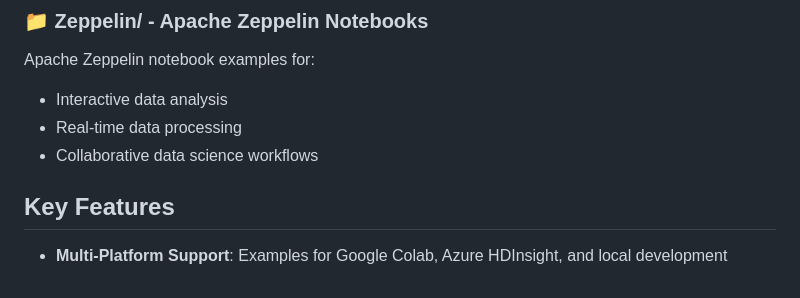
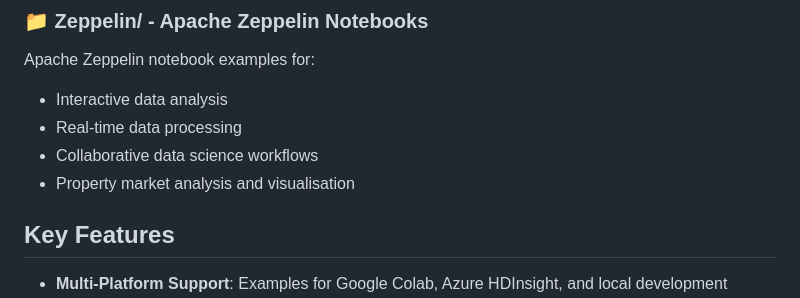
Before and after one commit to rendzina/BigDataAndVisualisation, a Markdown page: README.md, the part around one of its changes. Rendered like a GitHub page.

```diff
--- a/README.md
+++ b/README.md
@@ -35,6 +35,7 @@ Apache Zeppelin notebook examples for:
 - Interactive data analysis
 - Real-time data processing
 - Collaborative data science workflows
+- Property market analysis and visualisation
 
 ## Key Features
 
```
Also changed, not shown: other parts of README.md (+1 -1 lines), HDInsight/README.md (+5 -8 lines), Zeppelin/README.md (+2 -5 lines).
